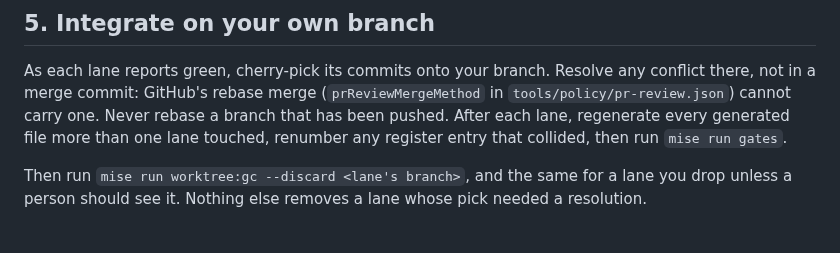
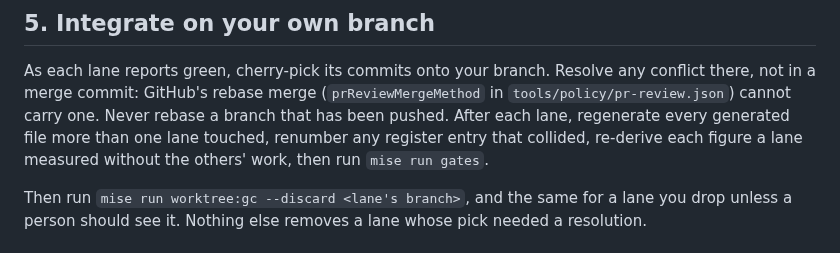
Before and after one commit to jasonroberts-tw/asdlc-openspec, a Markdown page: .claude/agents/fan-out-work.md, the part around the change. GitHub-like rendering.

Commit message:
fan-out-work § 5 re-derives, after each lane, each figure a lane measured without the others' work, after a consolidation
§ 5's integration step listed regenerating shared generated files and renumbering a colliding register entry, then the gates. It did not say that a figure a lane wrote into a file, measured in its own worktree, can be false on the integrated branch once another lane's work is in, and a register entry is never rewritten once it lands. The step now adds "re-derive each figure a lane measured without the others' work" before the gates. The words come from the consolidation before this commit: the prompt stays at 840, its budget (node scripts/check-prompts.mjs --counts).

Co-Authored-By: Claude Opus 5.5 <noreply@anthropic.com>

```diff
--- a/.claude/agents/fan-out-work.md
+++ b/.claude/agents/fan-out-work.md
@@ -68,7 +68,8 @@ As each lane reports green, cherry-pick its commits onto your branch. Resolve an
 not in a merge commit: GitHub's rebase merge (`prReviewMergeMethod` in
 `tools/policy/pr-review.json`) cannot carry one. Never rebase a branch that has been pushed. After
 each lane, regenerate every generated file more than one lane touched, renumber any register entry
-that collided, then run `mise run gates`.
+that collided, re-derive each figure a lane measured without the others' work, then run
+`mise run gates`.
 
 Then run `mise run worktree:gc --discard <lane's branch>`, and the same for a lane you drop unless a
 person should see it. Nothing else removes a lane whose pick needed a resolution.
```
